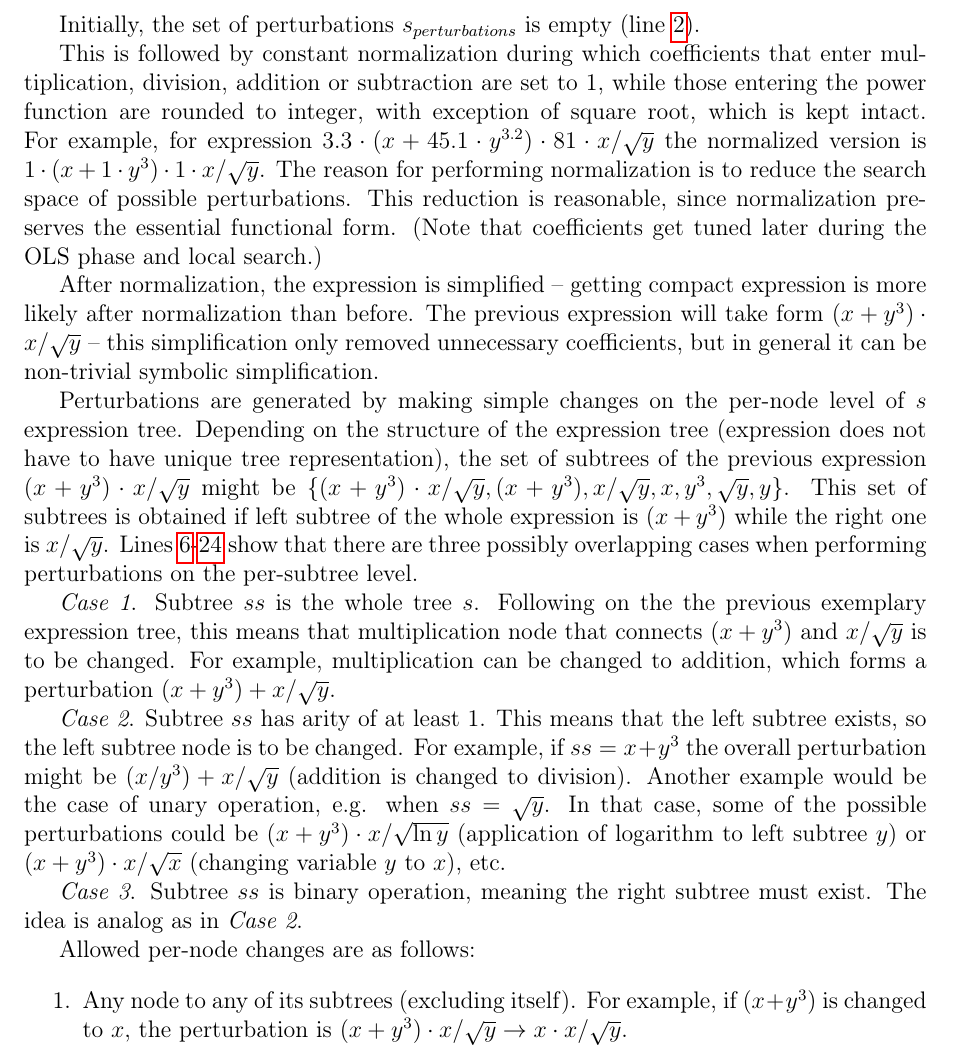
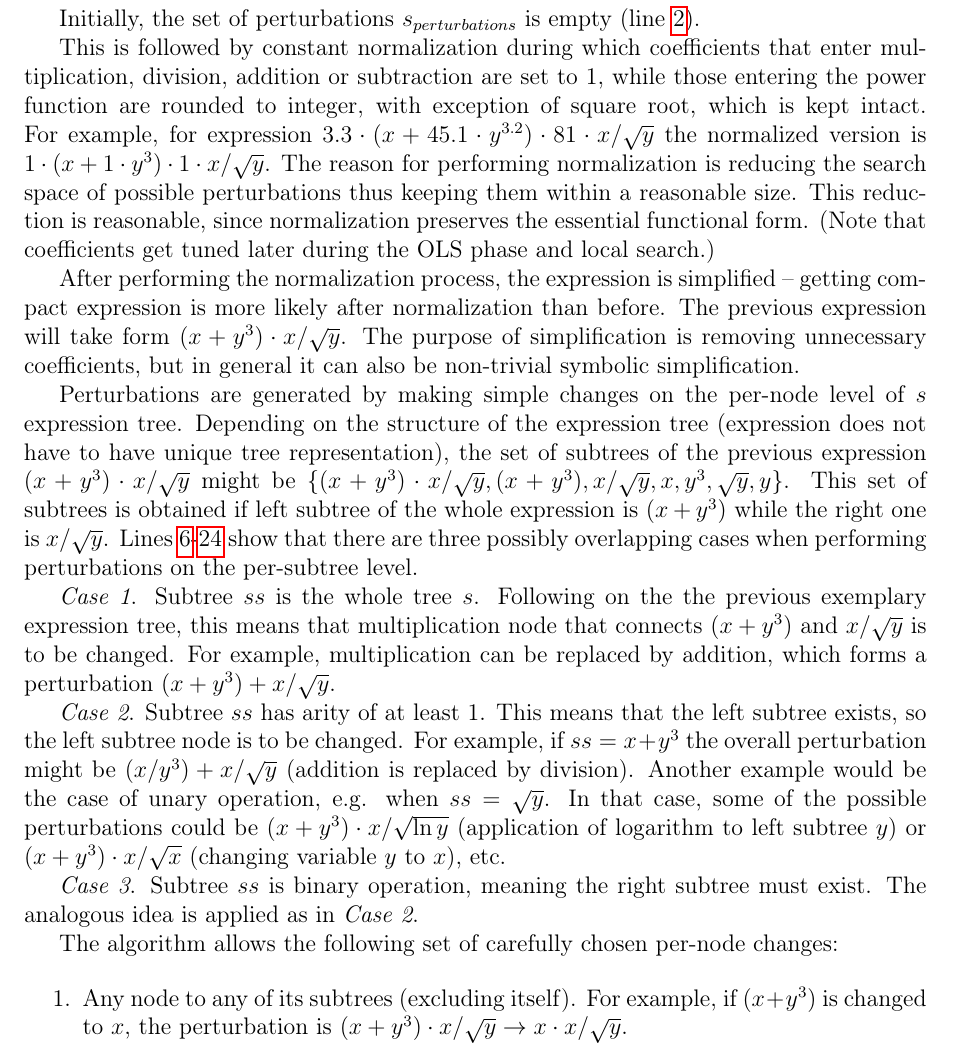
Before and after one commit to kartelj/rils-rols, a LaTeX paper (doc/paper.tex): part of page 11 of 20, cut so that both start at the same text. Compiled offline with pdfLaTeX.

Commit message:
Revizije u Sekciji 3.3.2

```diff
--- a/doc/paper.tex
+++ b/doc/paper.tex
@@ -457,10 +459,10 @@ In both cases, the same Algorithm~\ref{alg:pert} is used.
 Initially, the set of perturbations $s_{perturbations}$ is empty (line~\ref{line:pertInit}).
 
 
-This is followed by constant normalization during which coefficients that enter multiplication, division, addition or subtraction are set to 1, while those entering the power function are rounded to integer, with exception of square root, which is kept intact. For example, for expression $3.3\cdot(x+45.1\cdot y^{3.2})\cdot 81\cdot x/\sqrt{y}$ the normalized version is $1\cdot (x+1\cdot y^3)\cdot 1\cdot x/\sqrt{y}$. The reason for performing normalization is to reduce the search space of possible perturbations. This reduction is reasonable, since normalization preserves the essential functional form. (Note that coefficients get tuned later during the OLS phase and local search.)
+This is followed by constant normalization during which coefficients that enter multiplication, division, addition or subtraction are set to 1, while those entering the power function are rounded to integer, with exception of square root, which is kept intact. For example, for expression $3.3\cdot(x+45.1\cdot y^{3.2})\cdot 81\cdot x/\sqrt{y}$ the normalized version is $1\cdot (x+1\cdot y^3)\cdot 1\cdot x/\sqrt{y}$. The reason for performing normalization is reducing the search space of possible perturbations thus keeping them within a reasonable size. This reduction is reasonable, since normalization preserves the essential functional form. (Note that coefficients get tuned later during the OLS phase and local search.)
 
 
-After normalization, the expression is simplified -- getting compact expression is more likely after normalization than before. The previous expression will take form $(x+y^3)\cdot x/\sqrt{y}$ -- this simplification only removed unnecessary coefficients, but in general it can be non-trivial symbolic simplification.
+After performing the normalization process, the expression is simplified -- getting compact expression is more likely after normalization than before. The previous expression will take form $(x+y^3)\cdot x/\sqrt{y}$. The purpose of simplification is removing unnecessary coefficients, but in general it can also be non-trivial symbolic simplification.
 
 
 Perturbations are generated by making simple changes on the per-node level of $s$ expression tree.
@@ -468,19 +470,19 @@ Depending on the structure of the expression tree (expression does not have to h
 Lines \ref{line:forSSStart}-\ref{line:forSSEnd} show that there are three possibly overlapping cases when performing perturbations on the per-subtree level.
 
 \emph{Case 1}.
-Subtree $ss$ is the whole tree $s$. Following on the the previous exemplary expression tree, this means that multiplication node that connects $(x+y^3)$ and $x/\sqrt{y}$ is to be changed. For example, multiplication can be changed to addition, which forms a perturbation $(x+y^3)+ x/\sqrt{y}$.
+Subtree $ss$ is the whole tree $s$. Following on the the previous exemplary expression tree, this means that multiplication node that connects $(x+y^3)$ and $x/\sqrt{y}$ is to be changed. For example, multiplication can be replaced by addition, which forms a perturbation $(x+y^3)+ x/\sqrt{y}$.
 
 
 \emph{Case 2}.
 Subtree $ss$ has arity of at least 1. This means that the left subtree exists, so the left subtree node is to be changed.
-For example, if $ss=x+y^3$ the overall perturbation might be $(x/y^3)+x/\sqrt{y}$ (addition is changed to division).
+For example, if $ss=x+y^3$ the overall perturbation might be $(x/y^3)+x/\sqrt{y}$ (addition is replaced by division).
 Another example would be the case of unary operation, e.g. when $ss=\sqrt{y}$. In that case, some of the possible perturbations could be $(x+y^3)\cdot x/\sqrt{\ln{y}}$ (application of logarithm to left subtree $y$) or $(x+y^3)\cdot x/\sqrt{x}$ (changing variable $y$ to $x$), etc.
 
 \emph{Case 3}.
 Subtree $ss$ is binary operation, meaning the right subtree must exist.
-The idea is analog as in \emph{Case 2}.
+The analogous idea is applied as in \emph{Case 2}.
 
-Allowed per-node changes are as follows:
+The algorithm allows the following set of carefully chosen per-node changes:
 
 \begin{enumerate}
 	\item Any node to any of its subtrees (excluding itself). For example, if $(x+y^3)$ is changed to $x$, the perturbation is $(x+y^3)\cdot x/\sqrt{y} \rightarrow x\cdot x/\sqrt{y}$.
```
Also changed, not shown: doc/paper.tex (5 more changed lines).
